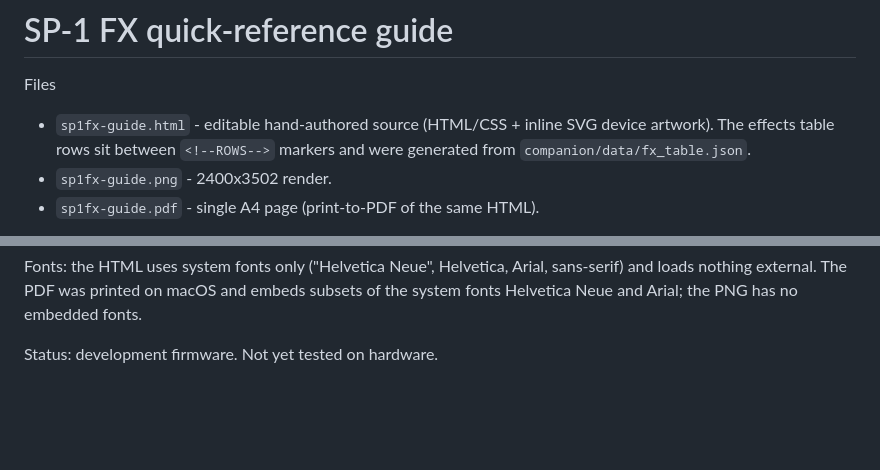
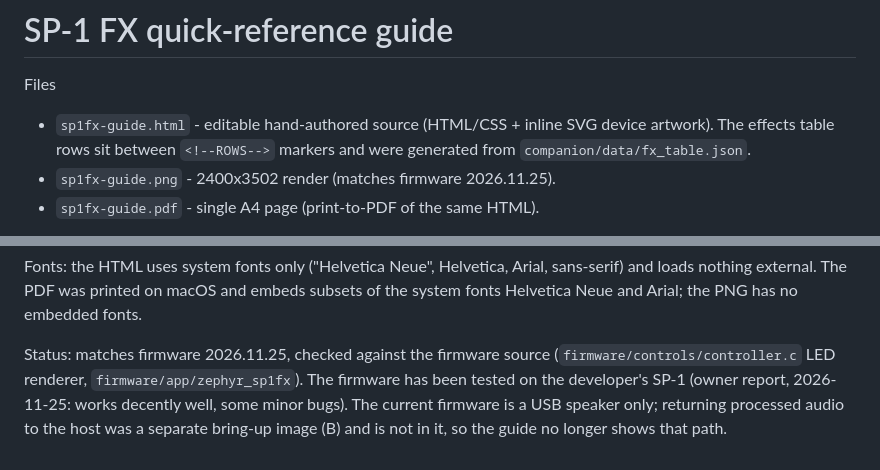
Before and after one commit to amtypaldos/spfx, a Markdown page: docs/guide/README.md, 2 parts joined by grey strips. Rendered like a GitHub page; blank space fills up the shorter version.

```diff
--- a/docs/guide/README.md
+++ b/docs/guide/README.md
@@ -2,7 +2,7 @@
 
 Files
 - `sp1fx-guide.html` - editable hand-authored source (HTML/CSS + inline SVG device artwork). The effects table rows sit between `<!--ROWS-->` markers and were generated from `companion/data/fx_table.json`.
-- `sp1fx-guide.png` - 2400x3502 render.
+- `sp1fx-guide.png` - 2400x3502 render (matches firmware 2026.11.25).
 - `sp1fx-guide.pdf` - single A4 page (print-to-PDF of the same HTML).
 
 Regenerate (headless Chrome, run in this directory)
@@ -15,4 +15,4 @@ Layout, palette, typography and callout-card style follow the Marisko firmware g
 
 Fonts: the HTML uses system fonts only ("Helvetica Neue", Helvetica, Arial, sans-serif) and loads nothing external. The PDF was printed on macOS and embeds subsets of the system fonts Helvetica Neue and Arial; the PNG has no embedded fonts.
 
-Status: development firmware. Not yet tested on hardware.
+Status: matches firmware 2026.11.25, checked against the firmware source (`firmware/controls/controller.c` LED renderer, `firmware/app/zephyr_sp1fx`). The firmware has been tested on the developer's SP-1 (owner report, 2026-11-25: works decently well, some minor bugs). The current firmware is a USB speaker only; returning processed audio to the host was a separate bring-up image (B) and is not in it, so the guide no longer shows that path.
```
Also changed, not shown: README.md (+7 -4 lines), docs/guide/sp1fx-guide.png, 2 other files.
